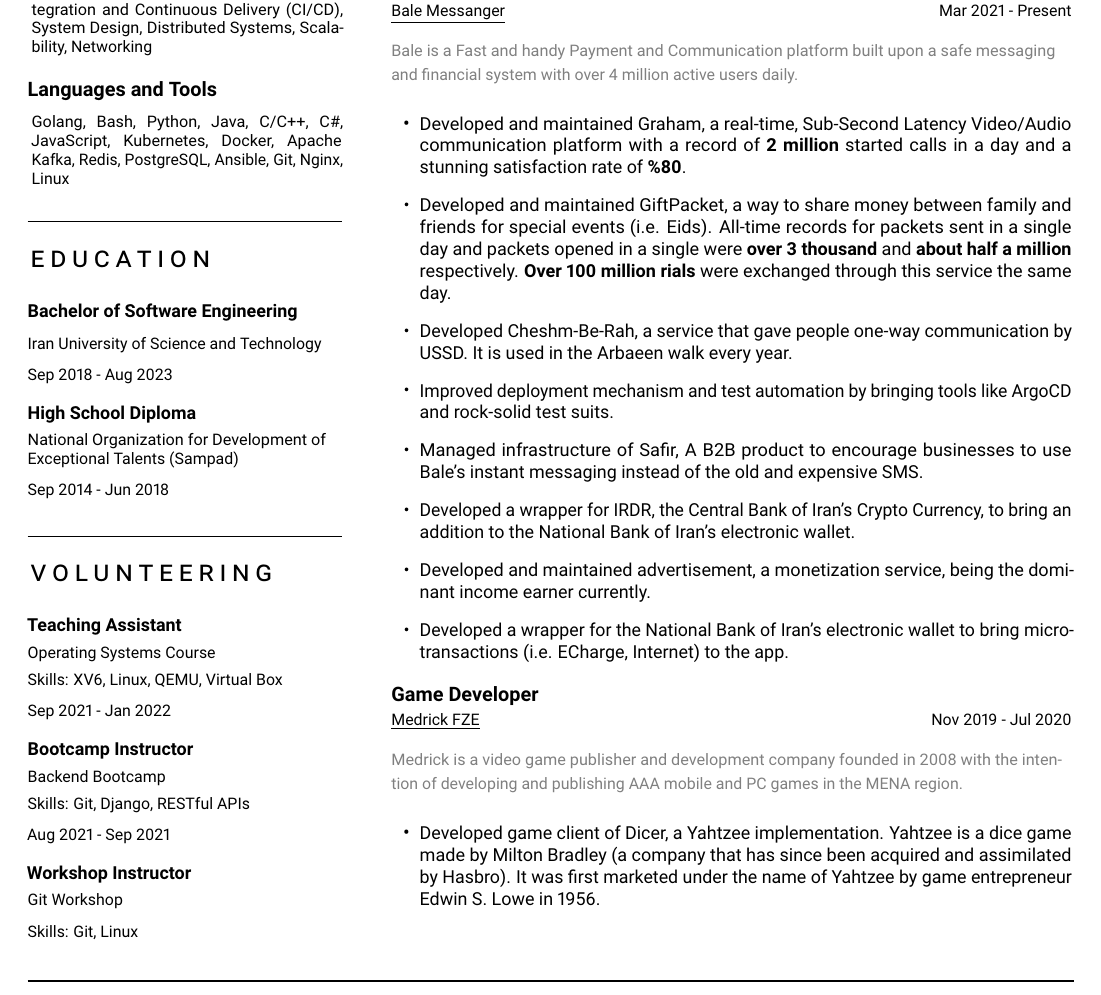
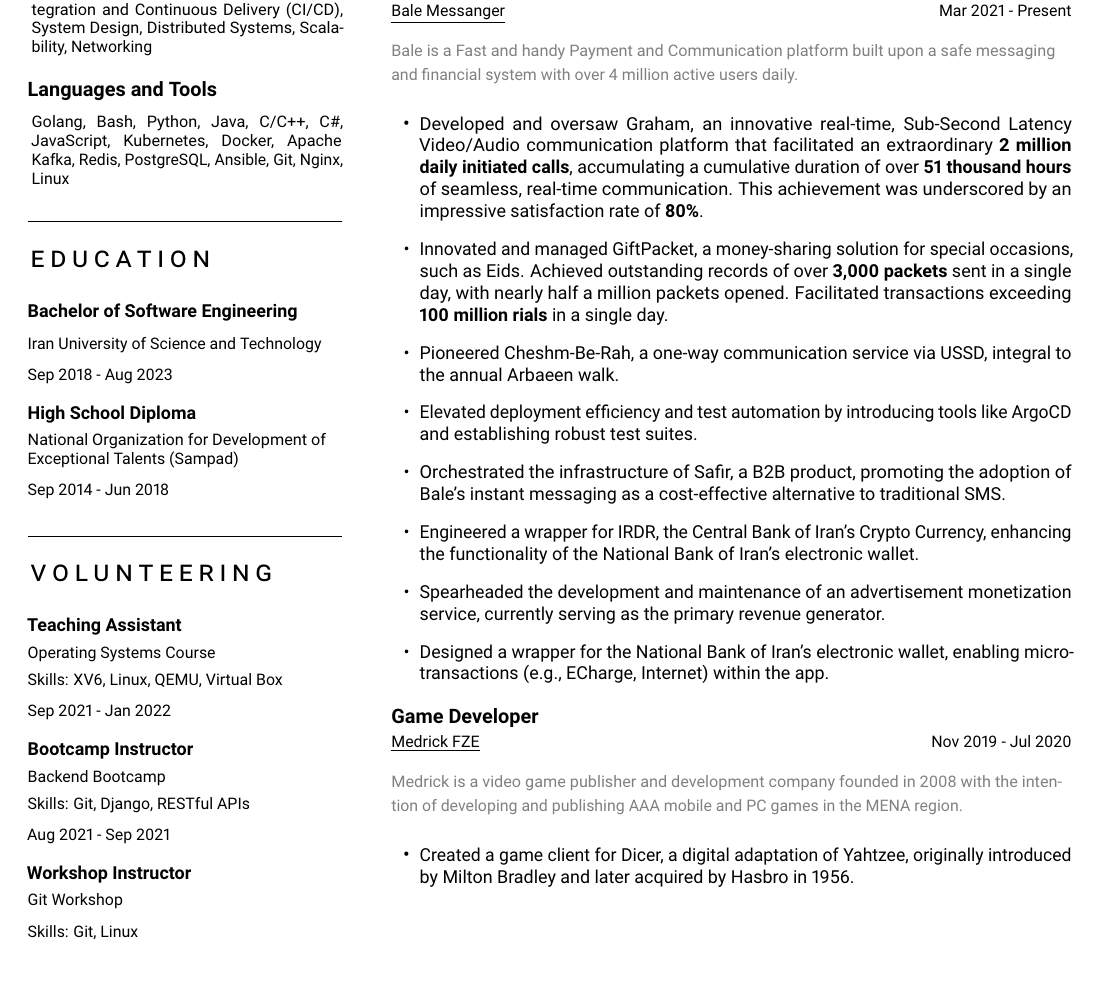
Before and after one commit to itzloop/resume, a LaTeX document (main.tex): part of the page, cut so that both start at the same text. Compiled offline with pdfLaTeX.

Commit message:
Rephrase bullet points

```diff
--- a/main.tex
+++ b/main.tex
@@ -124,14 +124,14 @@
       {Bale is a Fast and handy Payment and Communication platform built upon a safe messaging and financial system with over 4 million active users daily.}
 
     \begin{itemize}[leftmargin=.5cm]
-      \item \justifying\small Developed and maintained Graham, a real-time, Sub-Second Latency Video/Audio communication platform with a record of \textbf{2 million} started calls in a day and a stunning satisfaction rate of \textbf{\%80}.
-      \item \justifying\small Developed and maintained GiftPacket, a way to share money between family and friends for special events (i.e. Eids). All-time records for packets sent in a single day and packets opened in a single were \textbf{over 3 thousand} and \textbf{about half a million} respectively. \textbf{Over 100 million rials} were exchanged through this service the same day.
-      \item \justifying\small Developed Cheshm-Be-Rah, a service that gave people one-way communication by USSD. It is used in the Arbaeen walk every year.
-      \item \justifying\small Improved deployment mechanism and test automation by bringing tools like ArgoCD and rock-solid test suits.
-      \item \justifying\small Managed infrastructure of Safir, A B2B product to encourage businesses to use Bale's instant messaging instead of the old and expensive SMS.
-      \item \justifying\small Developed a wrapper for IRDR, the Central Bank of Iran's Crypto Currency, to bring an addition to the National Bank of Iran's electronic wallet.
-      \item \justifying\small Developed and maintained advertisement, a monetization service, being the dominant income earner currently.
-      \item \justifying\small Developed a wrapper for the National Bank of Iran's electronic wallet to bring microtransactions (i.e. ECharge, Internet) to the app.
+      \item \justifying\small Developed and oversaw Graham, an innovative real-time, Sub-Second Latency Video/Audio communication platform that facilitated an extraordinary \textbf{2 million daily initiated calls}, accumulating a cumulative duration of over \textbf{51 thousand hours} of seamless, real-time communication. This achievement was underscored by an impressive satisfaction rate of \textbf{80\%}.
+      \item \justifying\small Innovated and managed GiftPacket, a money-sharing solution for special occasions, such as Eids. Achieved outstanding records of over \textbf{3,000 packets} sent in a single day, with nearly half a million packets opened. Facilitated transactions exceeding \textbf{100 million rials} in a single day.
+      \item \justifying\small Pioneered Cheshm-Be-Rah, a one-way communication service via USSD, integral to the annual Arbaeen walk.
+      \item \justifying\small Elevated deployment efficiency and test automation by introducing tools like ArgoCD and establishing robust test suites.
+      \item \justifying\small Orchestrated the infrastructure of Safir, a B2B product, promoting the adoption of Bale's instant messaging as a cost-effective alternative to traditional SMS.
+      \item \justifying\small Engineered a wrapper for IRDR, the Central Bank of Iran's Crypto Currency, enhancing the functionality of the National Bank of Iran's electronic wallet.
+      \item \justifying\small Spearheaded the development and maintenance of an advertisement monetization service, currently serving as the primary revenue generator.
+      \item \justifying\small Designed a wrapper for the National Bank of Iran's electronic wallet, enabling micro-transactions (e.g., ECharge, Internet) within the app.
   \end{itemize}
 
   \expheadingwithlink
@@ -142,7 +142,7 @@
     {Medrick is a video game publisher and development company founded in 2008 with the intention of developing and publishing AAA mobile and PC games in the MENA region.}
 
     \begin{itemize}[leftmargin=.5cm]
-      \item \justifying\small Developed game client of Dicer, a Yahtzee implementation. Yahtzee is a dice game made by Milton Bradley (a company that has since been acquired and assimilated by Hasbro). It was first marketed under the name of Yahtzee by game entrepreneur Edwin S. Lowe in 1956.
+      \item \justifying\small Created a game client for Dicer, a digital adaptation of Yahtzee, originally introduced by Milton Bradley and later acquired by Hasbro in 1956.
     \end{itemize}
   }
 \end{minipage}
```
Also changed, not shown: main.pdf, 2 other files.
